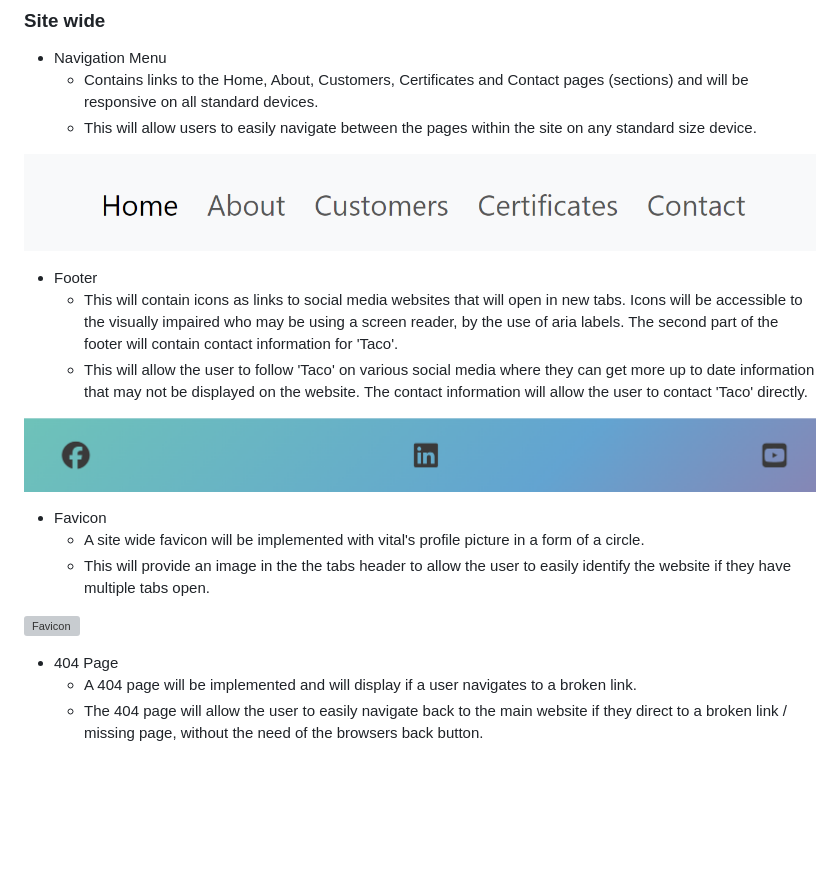
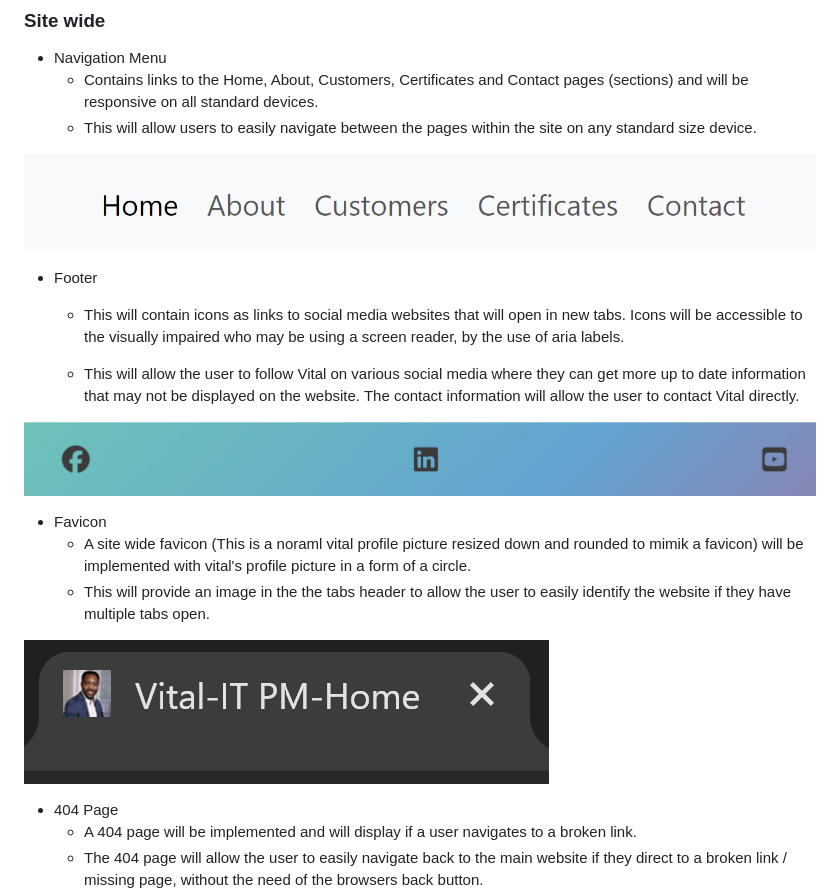
Before and after one commit to Vinsengi/PP1-HTML-CSS, a Markdown page: README.md, the part around the change. Rendered like a GitHub page; pictures changed too: assets/images/readme-images/favicon.png (added); blank space fills up the shorter version; grey boxes are pictures that could not be loaded.

Commit message:
Fix typos

```diff
--- a/README.md
+++ b/README.md
@@ -20,16 +20,25 @@ Visit the live site: [The PP1-HTML-CSS-Vital](https://vinsengi.github.io/PP1-HTM
     * This will allow users to easily navigate between the pages within the site on any standard size device.
 
 ![Nav Menu](./assets/images/readme-images/navigation-menu.png)
+
+
 * Footer
-    * This will contain icons as links to social media websites that will open in new tabs. Icons will be accessible to the visually impaired who may be using a screen reader, by the use of aria labels. The second part of the footer will contain contact information for 'Taco'.
-    * This will allow the user to follow 'Taco' on various social media where they can get more up to date information that may not be displayed on the website. The contact information will allow the user to contact 'Taco' directly.
+    * This will contain icons as links to social media websites that will open in new tabs. Icons will be accessible to the visually impaired who may be using a screen reader, by the use of aria labels.
+
+    * This will allow the user to follow Vital on various social media where they can get more up to date information that may not be displayed on the website. The contact information will allow the user to contact Vital directly.
 
 ![Footer](./assets/images/readme-images/footer.png)
+
+
+
 * Favicon
-    * A site wide favicon will be implemented with vital's profile picture in a form of a circle.
+    * A site wide favicon (This is a noraml vital profile picture resized down and rounded to mimik a favicon) will be implemented with vital's profile picture in a form of a circle.
     * This will provide an image in the the tabs header to allow the user to easily identify the website if they have multiple tabs open.
 
-![Favicon](docs/readme_images/favicon.JPG)
+![Favicon](./assets/images/readme-images/favicon.png)
+
+
+
 * 404 Page
     * A 404 page will be implemented and will display if a user navigates to a broken link.
     * The 404 page will allow the user to easily navigate back to the main website if they direct to a broken link / missing page, without the need  of the browsers back button.
```
Also changed, not shown: 1 other file.
